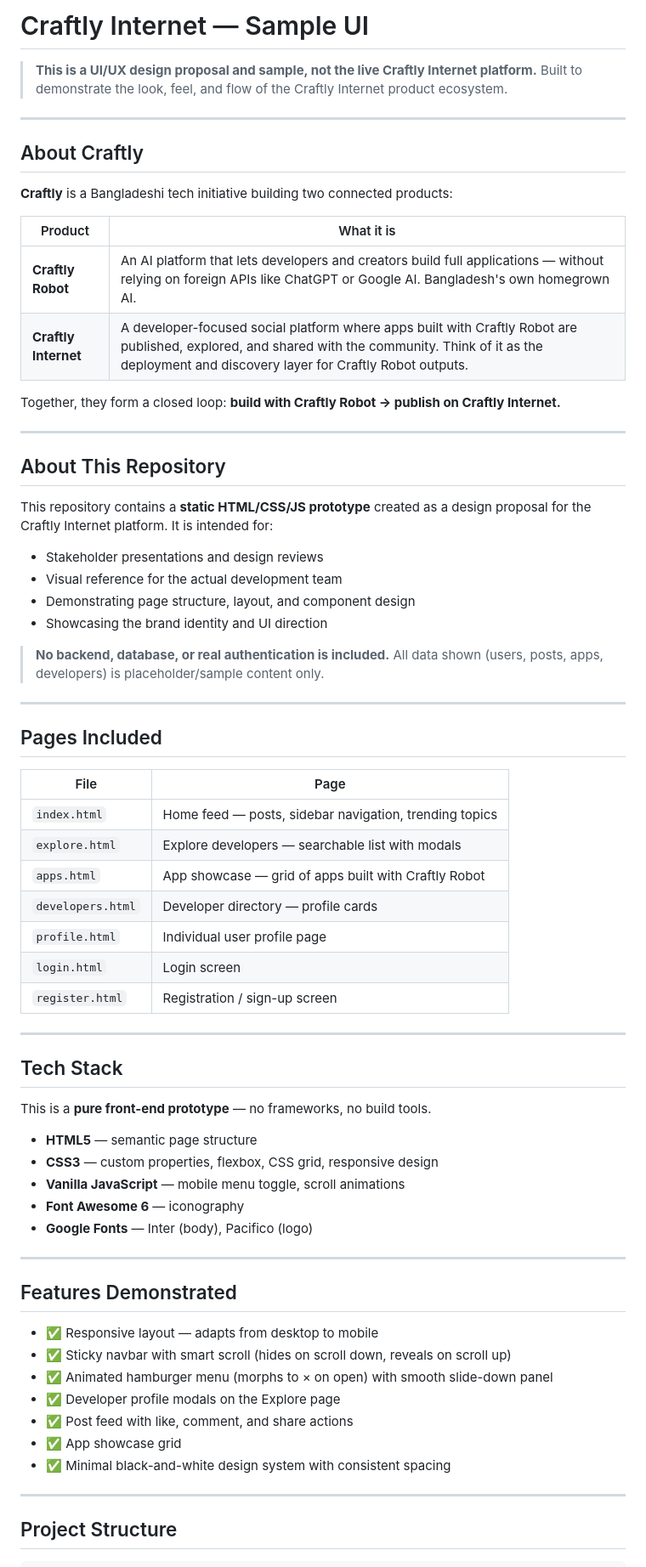
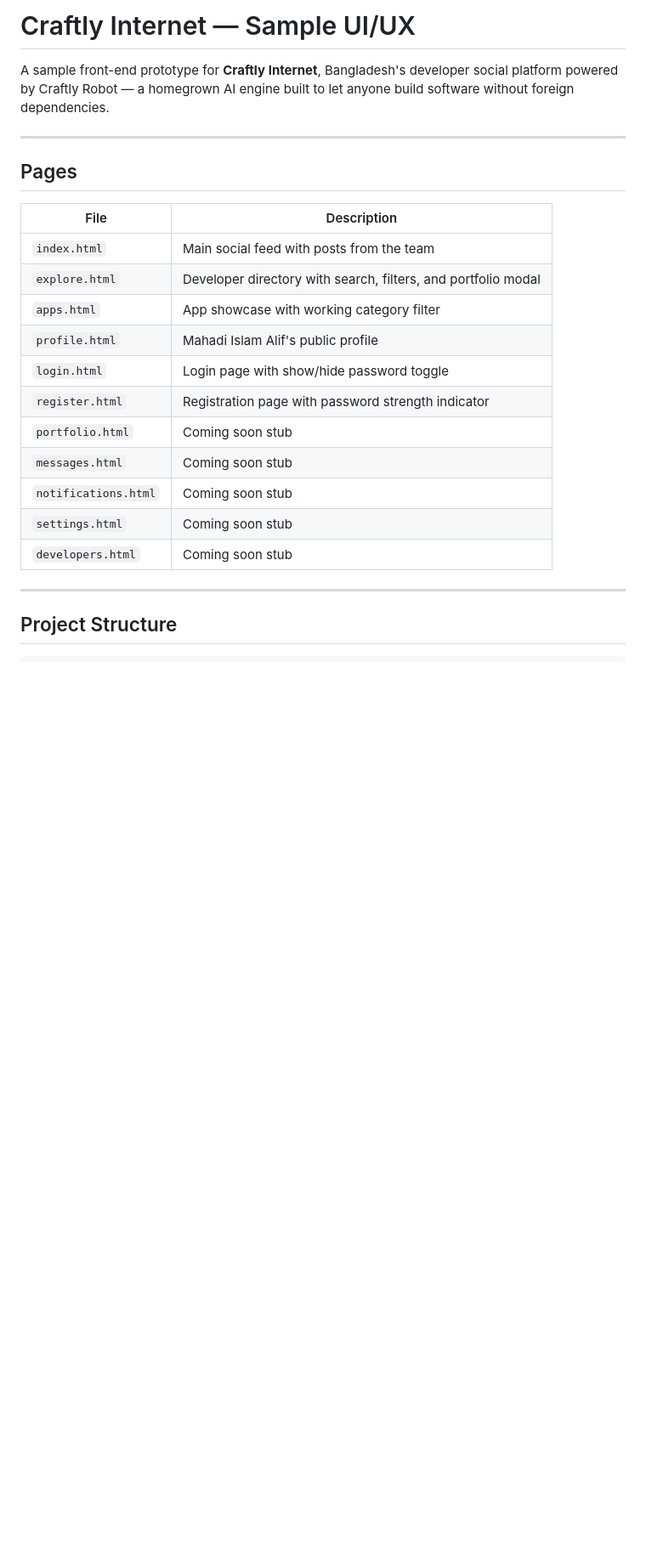
Before and after one commit to AlifKhan1911391/Craftly-Sample-UI, a Markdown page: README.md, the part around one of its changes. Shown at 85% size. Drawn GitHub-style; blank space fills up the shorter version.

```diff
--- a/README.md
+++ b/README.md
@@ -1,71 +1,24 @@
-# Craftly Internet — Sample UI
+# Craftly Internet &#x2014; Sample UI/UX
 
-> **This is a UI/UX design proposal and sample, not the live Craftly Internet platform.**
-> Built to demonstrate the look, feel, and flow of the Craftly Internet product ecosystem.
+A sample front-end prototype for **Craftly Internet**, Bangladesh's developer social platform powered by Craftly Robot &#x2014; a homegrown AI engine built to let anyone build software without foreign dependencies.
 
 ---
 
-## About Craftly
+## Pages
 
-**Craftly** is a Bangladeshi tech initiative building two connected products:
-
-| Product | What it is |
+| File | Description |
 |---|---|
-| **Craftly Robot** | An AI platform that lets developers and creators build full applications — without relying on foreign APIs like ChatGPT or Google AI. Bangladesh's own homegrown AI. |
-| **Craftly Internet** | A developer-focused social platform where apps built with Craftly Robot are published, explored, and shared with the community. Think of it as the deployment and discovery layer for Craftly Robot outputs. |
-
-Together, they form a closed loop: **build with Craftly Robot → publish on Craftly Internet.**
-
----
-
-## About This Repository
-
-This repository contains a **static HTML/CSS/JS prototype** created as a design proposal for the Craftly Internet platform. It is intended for:
-
-- Stakeholder presentations and design reviews
-- Visual reference for the actual development team
-- Demonstrating page structure, layout, and component design
-- Showcasing the brand identity and UI direction
-
-> **No backend, database, or real authentication is included.** All data shown (users, posts, apps, developers) is placeholder/sample content only.
-
----
-
-## Pages Included
-
-| File | Page |
-|---|---|
-| `index.html` | Home feed — posts, sidebar navigation, trending topics |
-| `explore.html` | Explore developers — searchable list with modals |
-| `apps.html` | App showcase — grid of apps built with Craftly Robot |
-| `developers.html` | Developer directory — profile cards |
-| `profile.html` | Individual user profile page |
-| `login.html` | Login screen |
-| `register.html` | Registration / sign-up screen |
-
----
-
-## Tech Stack
-
-This is a **pure front-end prototype** — no frameworks, no build tools.
-
-- **HTML5** — semantic page structure
-- **CSS3** — custom properties, flexbox, CSS grid, responsive design
-- **Vanilla JavaScript** — mobile menu toggle, scroll animations
-- **Font Awesome 6** — iconography
-- **Google Fonts** — Inter (body), Pacifico (logo)
-
----
-
-## Features Demonstrated
-
-- ✅ Responsive layout — adapts from desktop to mobile
-- ✅ Sticky navbar with smart scroll (hides on scroll down, reveals on scroll up)
-- ✅ Animated hamburger menu (morphs to × on open) with smooth slide-down panel
-- ✅ Developer profile modals on the Explore page
-- ✅ Post feed with like, comment, and share actions
-- ✅ App showcase grid
-- ✅ Minimal black-and-white design system with consistent spacing
+| `index.html` | Main social feed with posts from the team |
+| `explore.html` | Developer directory with search, filters, and portfolio modal |
+| `apps.html` | App showcase with working category filter |
+| `profile.html` | Mahadi Islam Alif's public profile |
+| `login.html` | Login page with show/hide password toggle |
+| `register.html` | Registration page with password strength indicator |
+| `portfolio.html` | Coming soon stub |
+| `messages.html` | Coming soon stub |
+| `notifications.html` | Coming soon stub |
+| `settings.html` | Coming soon stub |
+| `developers.html` | Coming soon stub |
 
 ---
 
```
Also changed, not shown: other parts of README.md (+62 -50 lines).
